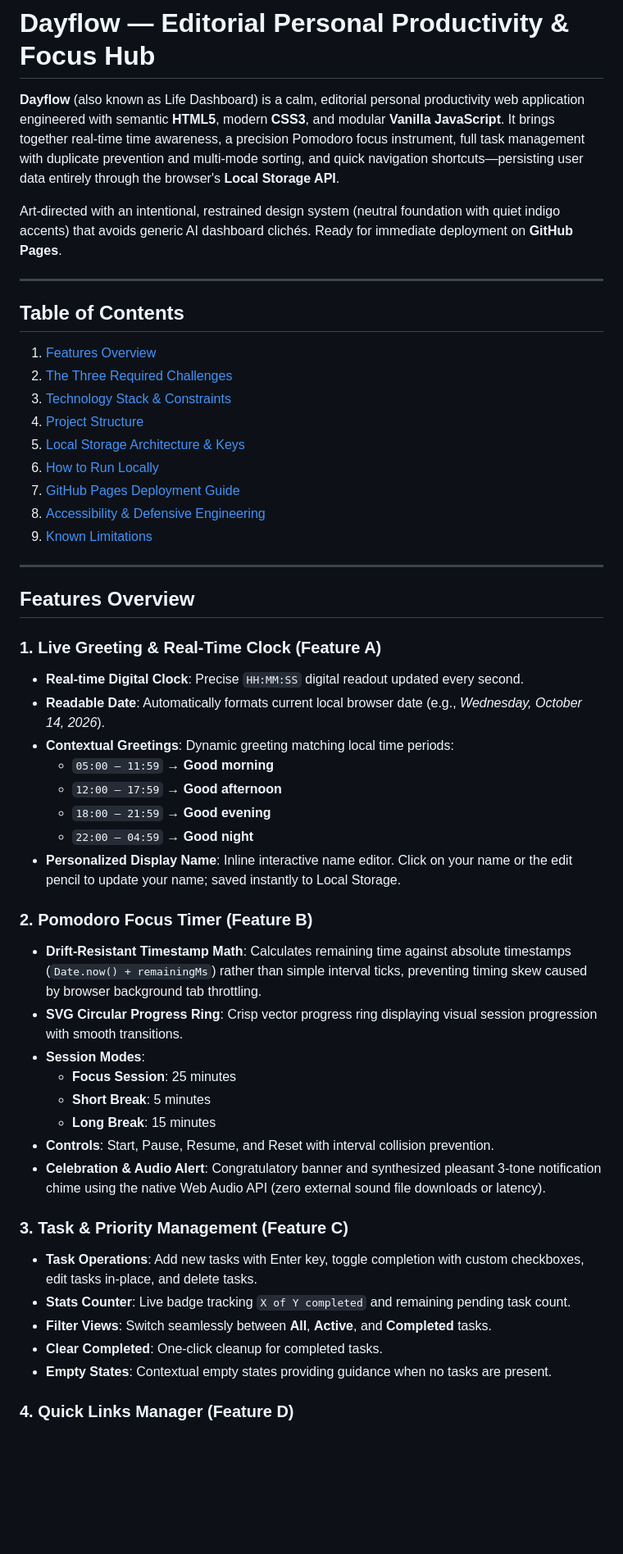
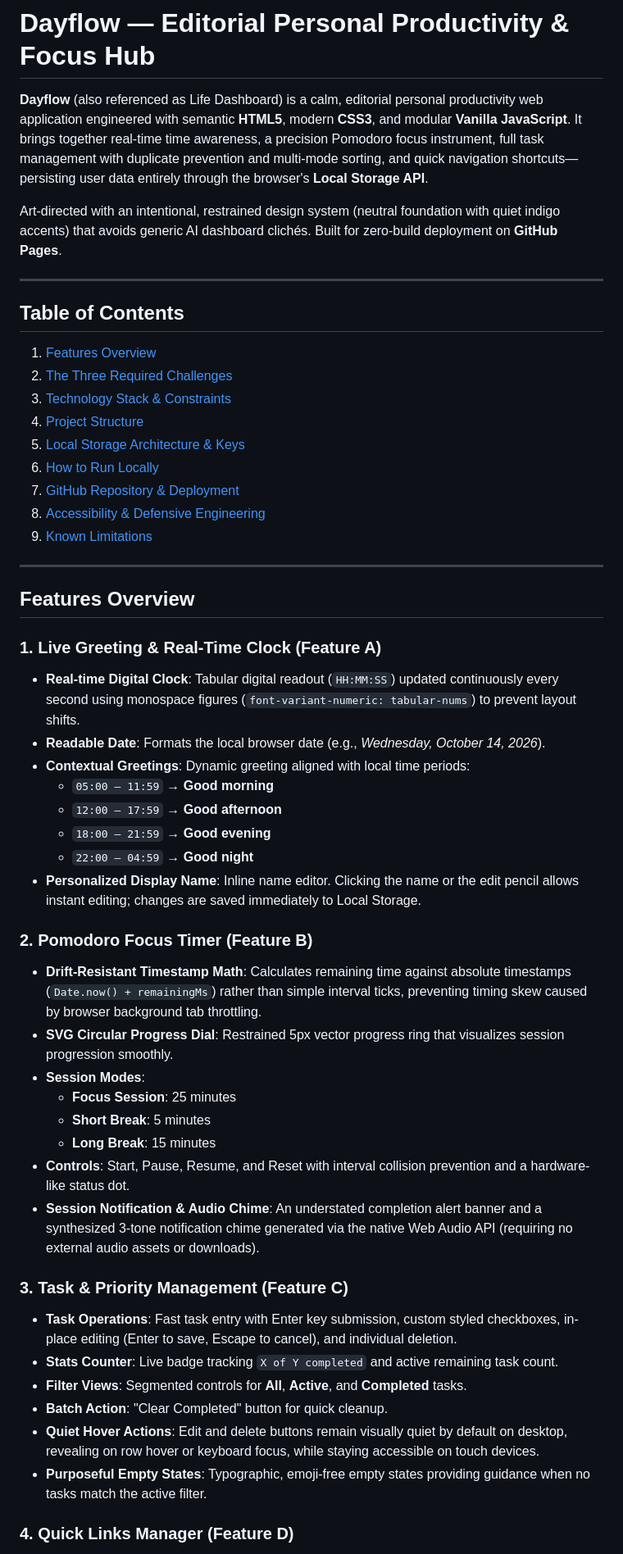
Before and after one commit to YR-10/CodingCamp-24August26-YR-10, a Markdown page: README.md, the part around the change printed below. Shown: that part at 82% size. Rendered like a GitHub page; blank space fills up the shorter version.

```diff
--- a/README.md
+++ b/README.md
@@ -1,8 +1,8 @@
 # Dayflow — Editorial Personal Productivity & Focus Hub
 
-**Dayflow** (also known as Life Dashboard) is a calm, editorial personal productivity web application engineered with semantic **HTML5**, modern **CSS3**, and modular **Vanilla JavaScript**. It brings together real-time time awareness, a precision Pomodoro focus instrument, full task management with duplicate prevention and multi-mode sorting, and quick navigation shortcuts—persisting user data entirely through the browser's **Local Storage API**.
+**Dayflow** (also referenced as Life Dashboard) is a calm, editorial personal productivity web application engineered with semantic **HTML5**, modern **CSS3**, and modular **Vanilla JavaScript**. It brings together real-time time awareness, a precision Pomodoro focus instrument, full task management with duplicate prevention and multi-mode sorting, and quick navigation shortcuts—persisting user data entirely through the browser's **Local Storage API**.
 
-Art-directed with an intentional, restrained design system (neutral foundation with quiet indigo accents) that avoids generic AI dashboard clichés. Ready for immediate deployment on **GitHub Pages**.
+Art-directed with an intentional, restrained design system (neutral foundation with quiet indigo accents) that avoids generic AI dashboard clichés. Built for zero-build deployment on **GitHub Pages**.
 
 ---
 
@@ -14,7 +14,7 @@ Art-directed with an intentional, restrained design system (neutral foundation w
 4. [Project Structure](#project-structure)
 5. [Local Storage Architecture & Keys](#local-storage-architecture--keys)
 6. [How to Run Locally](#how-to-run-locally)
-7. [GitHub Pages Deployment Guide](#github-pages-deployment-guide)
+7. [GitHub Repository & Deployment](#github-repository--deployment)
 8. [Accessibility & Defensive Engineering](#accessibility--defensive-engineering)
 9. [Known Limitations](#known-limitations)
 
@@ -23,30 +23,31 @@ Art-directed with an intentional, restrained design system (neutral foundation w
 ## Features Overview
 
 ### 1. Live Greeting & Real-Time Clock (Feature A)
-* **Real-time Digital Clock**: Precise `HH:MM:SS` digital readout updated every second.
-* **Readable Date**: Automatically formats current local browser date (e.g., *Wednesday, October 14, 2026*).
-* **Contextual Greetings**: Dynamic greeting matching local time periods:
+* **Real-time Digital Clock**: Tabular digital readout (`HH:MM:SS`) updated continuously every second using monospace figures (`font-variant-numeric: tabular-nums`) to prevent layout shifts.
+* **Readable Date**: Formats the local browser date (e.g., *Wednesday, October 14, 2026*).
+* **Contextual Greetings**: Dynamic greeting aligned with local time periods:
   * `05:00 – 11:59` → **Good morning**
   * `12:00 – 17:59` → **Good afternoon**
   * `18:00 – 21:59` → **Good evening**
   * `22:00 – 04:59` → **Good night**
-* **Personalized Display Name**: Inline interactive name editor. Click on your name or the edit pencil to update your name; saved instantly to Local Storage.
+* **Personalized Display Name**: Inline name editor. Clicking the name or the edit pencil allows instant editing; changes are saved immediately to Local Storage.
 
 ### 2. Pomodoro Focus Timer (Feature B)
 * **Drift-Resistant Timestamp Math**: Calculates remaining time against absolute timestamps (`Date.now() + remainingMs`) rather than simple interval ticks, preventing timing skew caused by browser background tab throttling.
-* **SVG Circular Progress Ring**: Crisp vector progress ring displaying visual session progression with smooth transitions.
+* **SVG Circular Progress Dial**: Restrained 5px vector progress ring that visualizes session progression smoothly.
 * **Session Modes**:
   * **Focus Session**: 25 minutes
   * **Short Break**: 5 minutes
   * **Long Break**: 15 minutes
-* **Controls**: Start, Pause, Resume, and Reset with interval collision prevention.
-* **Celebration & Audio Alert**: Congratulatory banner and synthesized pleasant 3-tone notification chime using the native Web Audio API (zero external sound file downloads or latency).
+* **Controls**: Start, Pause, Resume, and Reset with interval collision prevention and a hardware-like status dot.
+* **Session Notification & Audio Chime**: An understated completion alert banner and a synthesized 3-tone notification chime generated via the native Web Audio API (requiring no external audio assets or downloads).
 
 ### 3. Task & Priority Management (Feature C)
-* **Task Operations**: Add new tasks with Enter key, toggle completion with custom checkboxes, edit tasks in-place, and delete tasks.
-* **Stats Counter**: Live badge tracking `X of Y completed` and remaining pending task count.
-* **Filter Views**: Switch seamlessly between **All**, **Active**, and **Completed** tasks.
-* **Clear Completed**: One-click cleanup for completed tasks.
-* **Empty States**: Contextual empty states providing guidance when no tasks are present.
+* **Task Operations**: Fast task entry with Enter key submission, custom styled checkboxes, in-place editing (Enter to save, Escape to cancel), and individual deletion.
+* **Stats Counter**: Live badge tracking `X of Y completed` and active remaining task count.
+* **Filter Views**: Segmented controls for **All**, **Active**, and **Completed** tasks.
+* **Batch Action**: "Clear Completed" button for quick cleanup.
+* **Quiet Hover Actions**: Edit and delete buttons remain visually quiet by default on desktop, revealing on row hover or keyboard focus, while staying accessible on touch devices.
+* **Purposeful Empty States**: Typographic, emoji-free empty states providing guidance when no tasks match the active filter.
 
 ### 4. Quick Links Manager (Feature D)
```
Also changed, not shown: other parts of README.md (+49 -47 lines).
